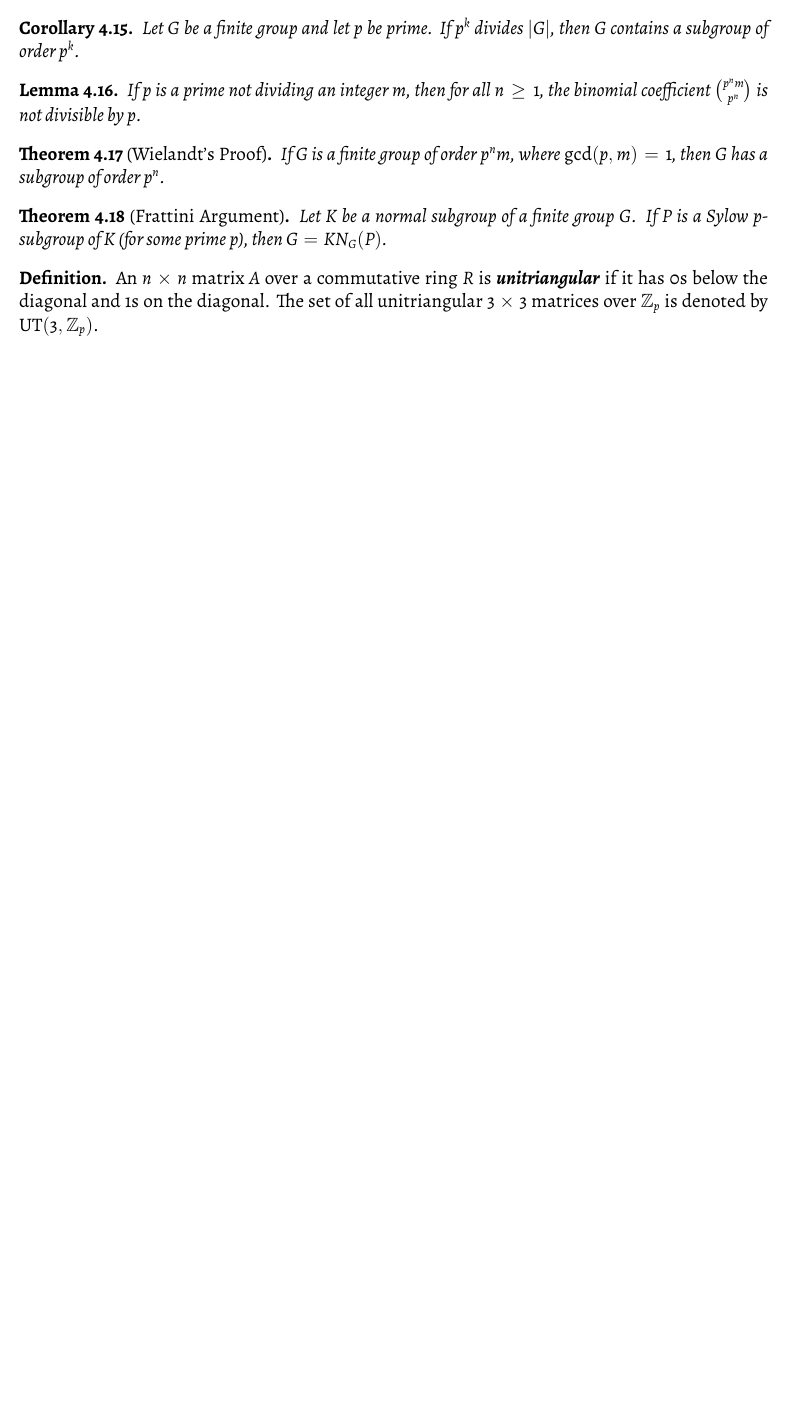
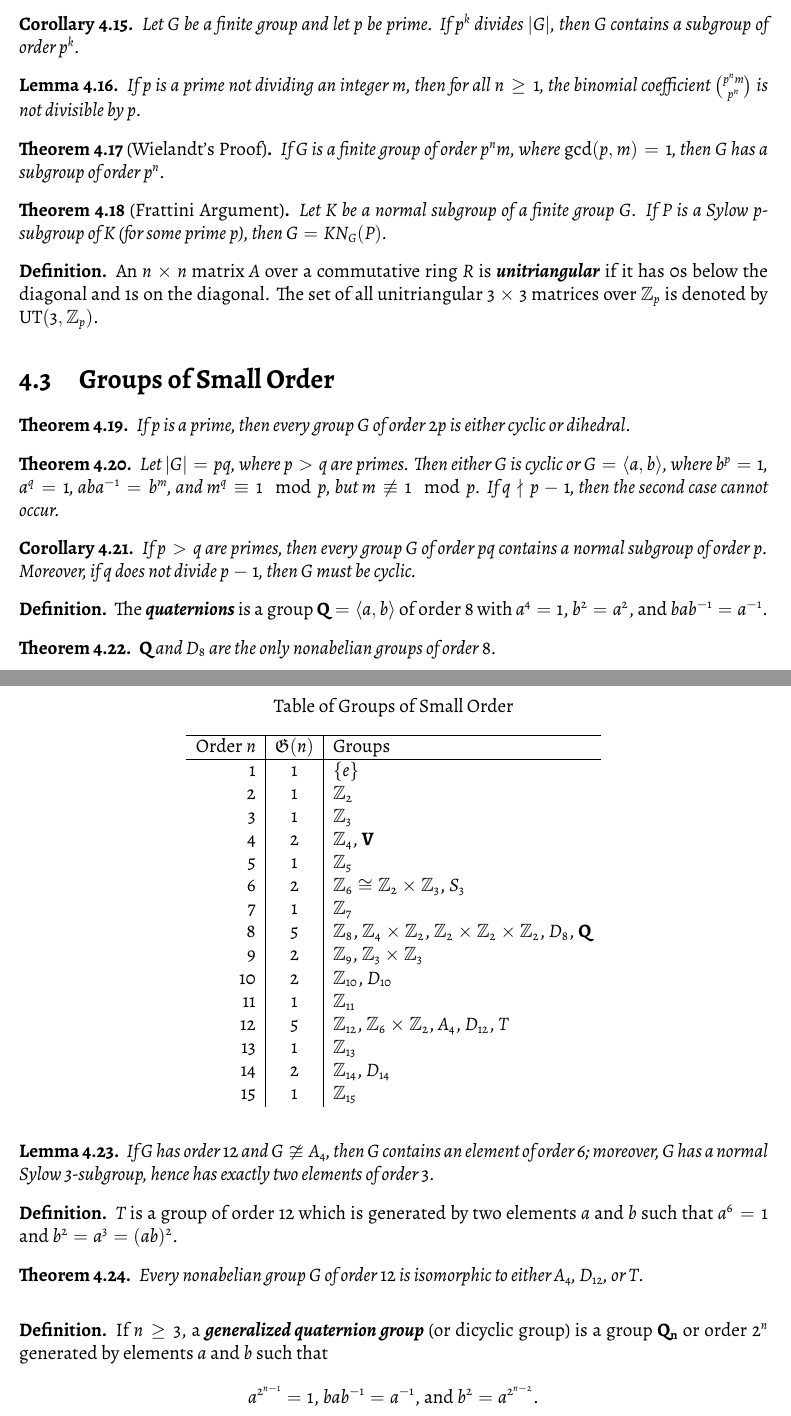
Before and after one commit to robireton/math5014, a LaTeX thesis (notes.tex): part of page 13 of 13 before the commit and two parts of pages 13 and 14 of 14 after it, the two joined at a grey line, cut so that both start at the same text, the shorter picture padded with empty space. Compiled offline with XeLaTeX.

Commit message:
finish chapter 4

```diff
--- a/notes.tex
+++ b/notes.tex
@@ -1,6 +1,6 @@
 \documentclass[12pt]{report}
 \usepackage[top=0.75in, bottom=1in, left=1in, right=1in]{geometry}
-\usepackage{amsmath, amssymb, amsthm, faktor}
+\usepackage{amsmath, amssymb, amsthm, faktor, caption}
 \usepackage{mathspec} %loads fontspec as well
 \setallmainfonts(Digits,Latin,Greek){Alegreya}
 
@@ -744,4 +744,68 @@
 	An $n\times n$ matrix $A$ over a commutative ring $R$ is \term{unitriangular} if it has $0$s below the diagonal and $1$s on the diagonal.
 	The set of all unitriangular $3\times 3$ matrices over $\mathbb{Z}_p$ is denoted by $\mathrm{UT}(3,\mathbb{Z}_p)$.
 \end{definition}
+
+\section{Groups of Small Order}
+\begin{theorem}
+	If $p$ is a prime, then every group $G$ of order $2p$ is either cyclic or dihedral.
+\end{theorem}
+
+\begin{theorem}
+	Let $|G|=pq$, where $p>q$ are primes. Then either $G$ is cyclic or $G=\langle a,b\rangle$, where $b^p=1$, $a^q=1$, $aba^{-1}=b^m$, and $m^q\equiv 1\mod p$, but $m\not\equiv 1\mod p$.
+	If $q\nmid p-1$, then the second case cannot occur.
+\end{theorem}
+
+\begin{corollary}
+	If $p>q$ are primes, then every group $G$ of order $pq$ contains a normal subgroup of order $p$. Moreover, if $q$ does not divide $p-1$, then $G$ must be cyclic.
+\end{corollary}
+
+\begin{definition}
+	The \term{quaternions} is a group $\mathbf{Q}=\langle a,b\rangle$ of order $8$ with $a^4=1$, $b^2=a^2$, and $bab^{-1}=a^{-1}$.
+\end{definition}
+
+\begin{theorem}
+  $\mathbf{Q}$ and $D_8$ are the only nonabelian groups of order $8$.
+\end{theorem}
+
+\begin{lemma}
+	If $G$ has order $12$ and $G\ncong A_4$, then $G$ contains an element of order 6; moreover, $G$ has a normal Sylow 3-subgroup, hence has exactly two elements of order $3$.
+\end{lemma}
+
+\begin{definition}
+	$T$ is a group of order $12$ which is generated by two elements $a$ and $b$ such that $a^6=1$ and $b^2=a^3=(ab)^2$.
+\end{definition}
+
+\begin{theorem}
+	Every nonabelian group $G$ of order $12$ is isomorphic to either $A_4$, $D_{12}$, or $T$.
+\end{theorem}
+
+\begin{table}[]
+\centering
+\caption*{Table of Groups of Small Order}
+\label{my-label}
+\begin{tabular}{r|c|l}
+\hline
+Order $n$ & $\mathfrak{G}(n)$ & Groups \\ \hline
+ 1 & 1 & $\{e\}$ \\
+ 2 & 1 & $\mathbb{Z}_2$ \\
+ 3 & 1 & $\mathbb{Z}_3$ \\
+ 4 & 2 & $\mathbb{Z}_4$, $\mathbf{V}$ \\
+ 5 & 1 & $\mathbb{Z}_5$ \\
+ 6 & 2 & $\mathbb{Z}_6 \cong \mathbb{Z}_2 \times \mathbb{Z}_3$, $S_3$ \\
+ 7 & 1 & $\mathbb{Z}_7$ \\
+ 8 & 5 & $\mathbb{Z}_8$, $\mathbb{Z}_4 \times \mathbb{Z}_2$, $\mathbb{Z}_2 \times \mathbb{Z}_2 \times \mathbb{Z}_2$, $D_8$, $\mathbf{Q}$ \\
+ 9 & 2 & $\mathbb{Z}_9$, $\mathbb{Z}_3 \times \mathbb{Z}_3$ \\
+10 & 2 & $\mathbb{Z}_{10}$, $D_{10}$ \\
+11 & 1 & $\mathbb{Z}_{11}$ \\
+12 & 5 & $\mathbb{Z}_{12}$, $\mathbb{Z}_6 \times \mathbb{Z}_2$, $A_4$, $D_{12}$, $T$ \\
+13 & 1 & $\mathbb{Z}_{13}$ \\
+14 & 2 & $\mathbb{Z}_{14}$, $D_{14}$ \\
+15 & 1 & $\mathbb{Z}_{15}$
+\end{tabular}
+\end{table}
+
+\begin{definition}
+	If $n\geq 3$, a \term{generalized quaternion group} (or dicyclic group) is a group $\mathbf{Q_n}$ or order $2^n$ generated by elements $a$ and $b$ such that
+	\[ a^{2^{n-1}}=1 \text{, } bab^{-1}=a^{-1} \text{, and } b^2=a^{2^{n-2}} \text{.} \]
+\end{definition}
 \end{document}
```
